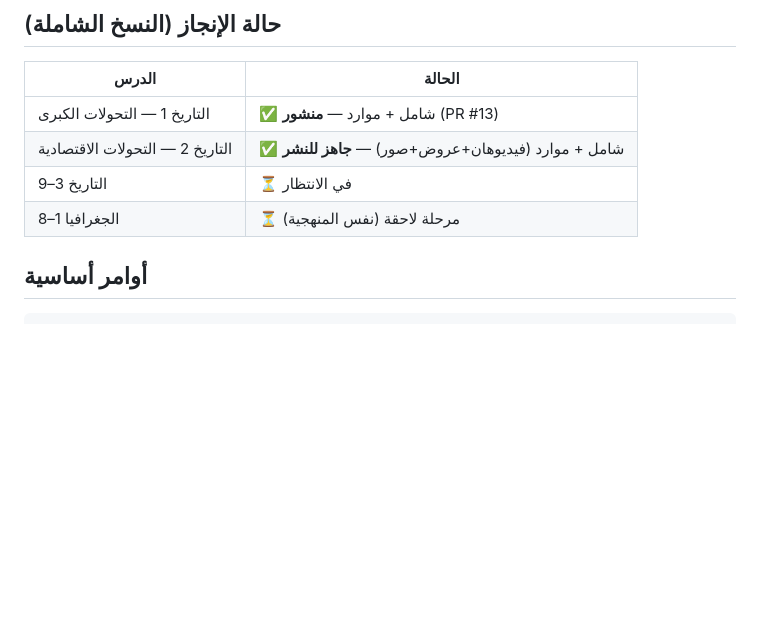
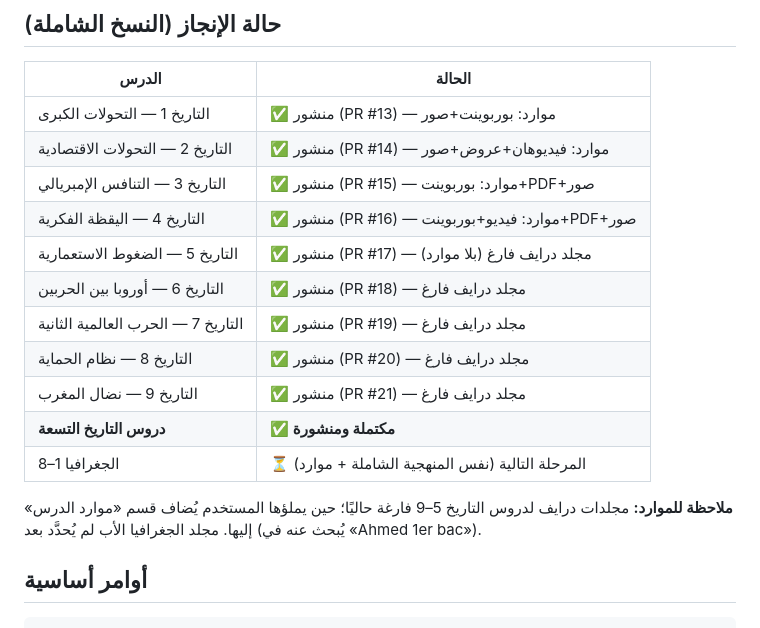
Before and after one commit to AhmedBouamoud/mdrsti-new, a Markdown page: CLAUDE.md, the part around the change. GitHub-like rendering; blank space fills up the shorter version.

Commit message:
تحديث ذاكرة المشروع: اكتمال دروس التاريخ الشاملة (#22)
Claude-Session: https://claude.ai/code/session_01SsMgBckTuJAEjaZ7AdaN6N

Co-authored-by: Claude <noreply@anthropic.com>

````diff
--- a/CLAUDE.md
+++ b/CLAUDE.md
@@ -47,10 +47,19 @@
 ## حالة الإنجاز (النسخ الشاملة)
 | الدرس | الحالة |
 |---|---|
-| التاريخ 1 — التحولات الكبرى | ✅ شامل + موارد — **منشور** (PR #13) |
-| التاريخ 2 — التحولات الاقتصادية | ✅ شامل + موارد (فيديوهان+عروض+صور) — **جاهز للنشر** |
-| التاريخ 3–9 | ⏳ في الانتظار |
-| الجغرافيا 1–8 | ⏳ مرحلة لاحقة (نفس المنهجية) |
+| التاريخ 1 — التحولات الكبرى | ✅ منشور (PR #13) — موارد: بوربوينت+صور |
+| التاريخ 2 — التحولات الاقتصادية | ✅ منشور (PR #14) — موارد: فيديوهان+عروض+صور |
+| التاريخ 3 — التنافس الإمبريالي | ✅ منشور (PR #15) — موارد: بوربوينت+PDF+صور |
+| التاريخ 4 — اليقظة الفكرية | ✅ منشور (PR #16) — موارد: فيديو+بوربوينت+PDF+صور |
+| التاريخ 5 — الضغوط الاستعمارية | ✅ منشور (PR #17) — مجلد درايف فارغ (بلا موارد) |
+| التاريخ 6 — أوروبا بين الحربين | ✅ منشور (PR #18) — مجلد درايف فارغ |
+| التاريخ 7 — الحرب العالمية الثانية | ✅ منشور (PR #19) — مجلد درايف فارغ |
+| التاريخ 8 — نظام الحماية | ✅ منشور (PR #20) — مجلد درايف فارغ |
+| التاريخ 9 — نضال المغرب | ✅ منشور (PR #21) — مجلد درايف فارغ |
+| **دروس التاريخ التسعة** | **✅ مكتملة ومنشورة** |
+| الجغرافيا 1–8 | ⏳ المرحلة التالية (نفس المنهجية الشاملة + موارد) |
+
+**ملاحظة للموارد:** مجلدات درايف لدروس التاريخ 5–9 فارغة حاليًا؛ حين يملؤها المستخدم يُضاف قسم «موارد الدرس» إليها. مجلد الجغرافيا الأب لم يُحدَّد بعد (يُبحث عنه في «Ahmed 1er bac»).
 
 ## أوامر أساسية
 ```bash
````
